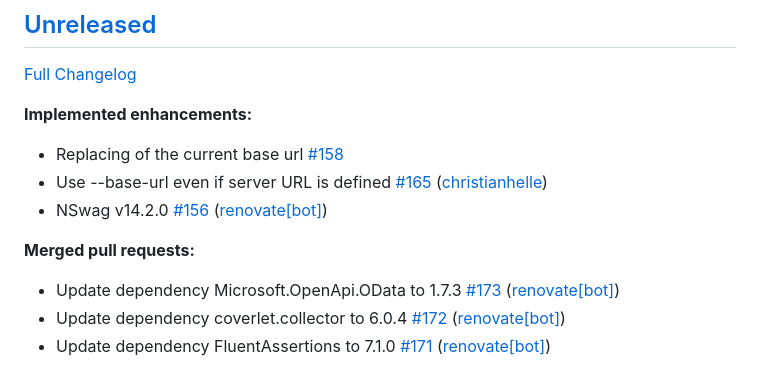
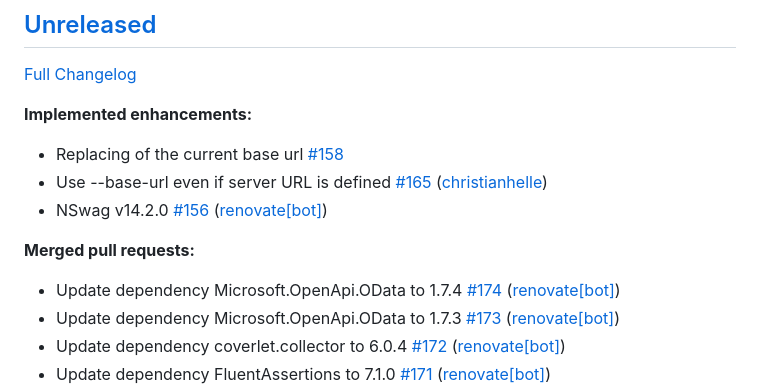
Before and after one commit to christianhelle/httpgenerator, a Markdown page: CHANGELOG.md, the part around the change. GitHub-like rendering.

Commit message:
Update changelog [skip ci]

```diff
--- a/CHANGELOG.md
+++ b/CHANGELOG.md
@@ -12,6 +12,7 @@
 
 **Merged pull requests:**
 
+- Update dependency Microsoft.OpenApi.OData to 1.7.4 [\#174](https://github.com/christianhelle/httpgenerator/pull/174) ([renovate[bot]](https://github.com/apps/renovate))
 - Update dependency Microsoft.OpenApi.OData to 1.7.3 [\#173](https://github.com/christianhelle/httpgenerator/pull/173) ([renovate[bot]](https://github.com/apps/renovate))
 - Update dependency coverlet.collector to 6.0.4 [\#172](https://github.com/christianhelle/httpgenerator/pull/172) ([renovate[bot]](https://github.com/apps/renovate))
 - Update dependency FluentAssertions to 7.1.0 [\#171](https://github.com/christianhelle/httpgenerator/pull/171) ([renovate[bot]](https://github.com/apps/renovate))
```
